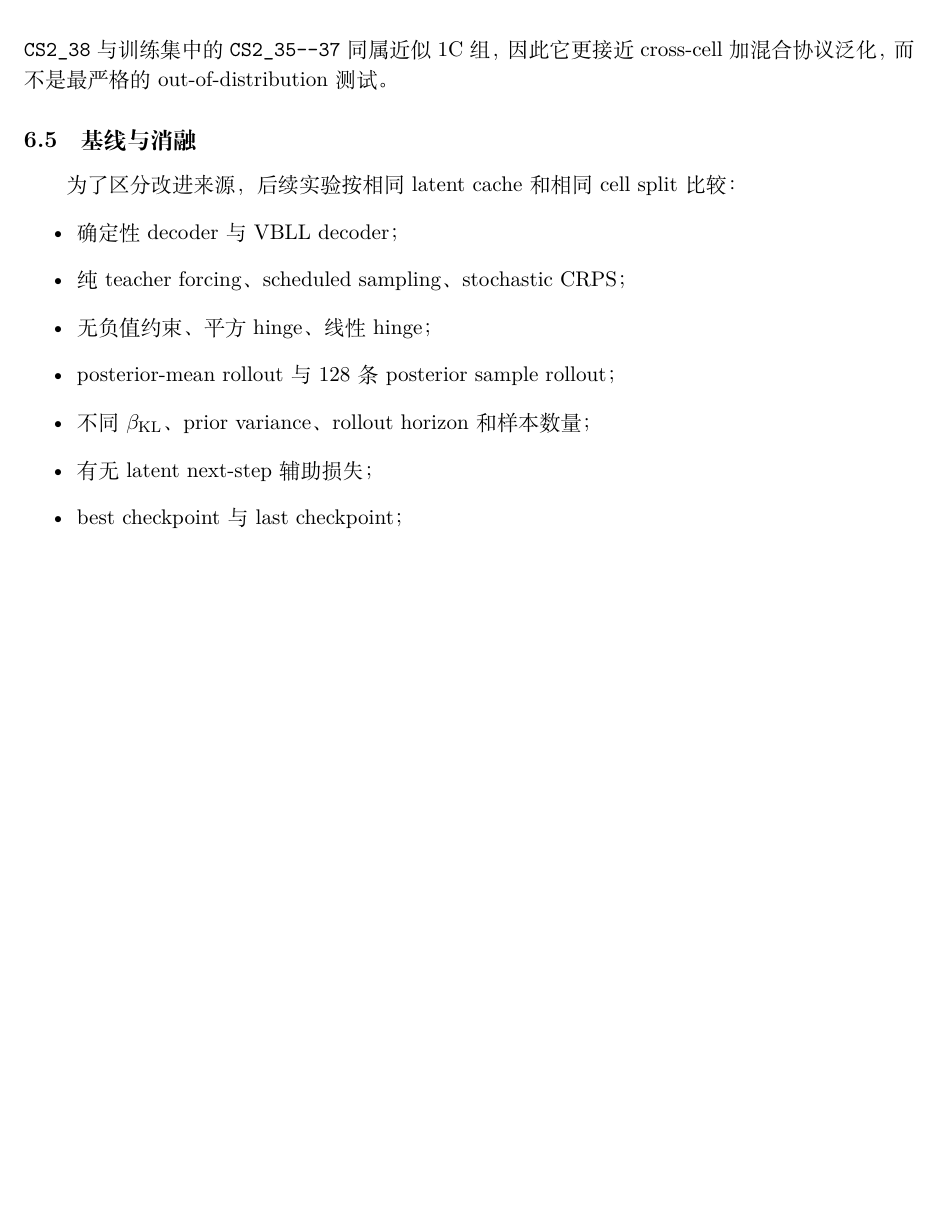
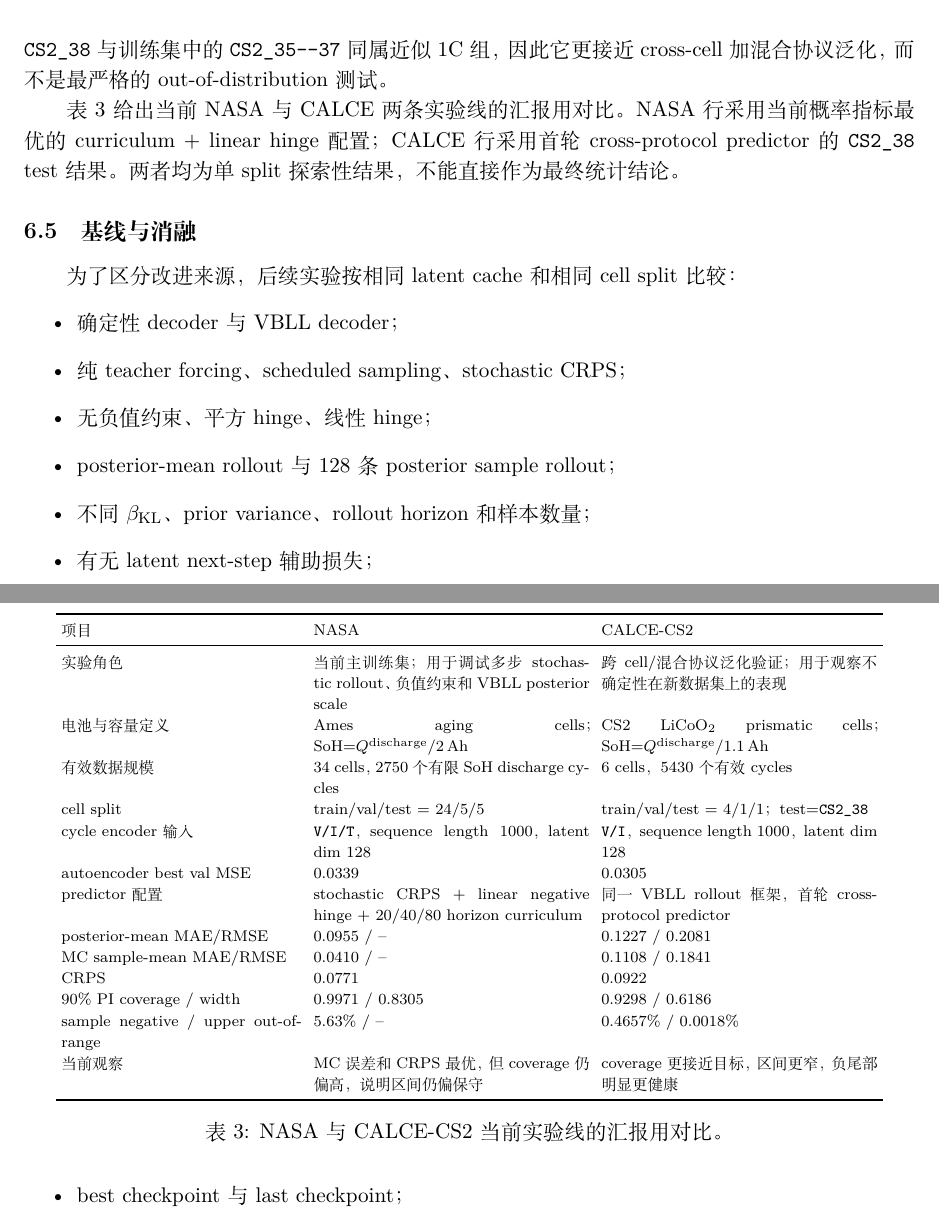
Before and after one commit to feng-ruiyang/Battery, a LaTeX document (manuscript/proposal_bnn_soh.tex): part of page 8 of 12 before the commit and two parts of pages 8 and 9 of 13 after it, the two joined at a grey line, cut so that both start at the same text, the shorter picture padded with empty space. Compiled offline with XeLaTeX; a missing font is replaced by an installed copy or a similar font.

Commit message:
Add NASA CALCE comparison table

```diff
--- a/manuscript/proposal_bnn_soh.tex
+++ b/manuscript/proposal_bnn_soh.tex
@@ -427,6 +427,35 @@ sample q01 / q50 / q99 & 0.0463 / 0.7387 / 1.1048 \\
 
 与 NASA test 上常见的过宽区间不同，CALCE 首轮结果的 90\% coverage 为 0.9298，区间宽度为 0.6186，说明不确定性不再明显过度保守。MC sample-mean 也优于 posterior-mean 权重轨迹，表明当前随机 rollout 训练在 CALCE 上更适合作为点预测代表。不过该 split 的 test cell \texttt{CS2\_38} 与训练集中的 \texttt{CS2\_35--37} 同属近似 1C 组，因此它更接近 cross-cell 加混合协议泛化，而不是最严格的 out-of-distribution 测试。
 
+表 \ref{tab:nasa_calce_summary} 给出当前 NASA 与 CALCE 两条实验线的汇报用对比。NASA 行采用当前概率指标最优的 curriculum + linear hinge 配置；CALCE 行采用首轮 cross-protocol predictor 的 \texttt{CS2\_38} test 结果。两者均为单 split 探索性结果，不能直接作为最终统计结论。
+
+\begin{table}[h]
+\centering
+\scriptsize
+\setlength{\tabcolsep}{3pt}
+\begin{tabular}{p{0.27\linewidth}p{0.31\linewidth}p{0.31\linewidth}}
+\toprule
+项目 & NASA & CALCE-CS2 \\
+\midrule
+实验角色 & 当前主训练集；用于调试多步 stochastic rollout、负值约束和 VBLL posterior scale & 跨 cell/混合协议泛化验证；用于观察不确定性在新数据集上的表现 \\
+电池与容量定义 & Ames aging cells；SoH=$Q^{\mathrm{discharge}}/2\,\mathrm{Ah}$ & CS2 LiCoO$_2$ prismatic cells；SoH=$Q^{\mathrm{discharge}}/1.1\,\mathrm{Ah}$ \\
+有效数据规模 & 34 cells，2750 个有限 SoH discharge cycles & 6 cells，5430 个有效 cycles \\
+cell split & train/val/test = 24/5/5 & train/val/test = 4/1/1；test=\texttt{CS2\_38} \\
+cycle encoder 输入 & \texttt{V/I/T}，sequence length 1000，latent dim 128 & \texttt{V/I}，sequence length 1000，latent dim 128 \\
+autoencoder best val MSE & 0.0339 & 0.0305 \\
+predictor 配置 & stochastic CRPS + linear negative hinge + 20/40/80 horizon curriculum & 同一 VBLL rollout 框架，首轮 cross-protocol predictor \\
+posterior-mean MAE/RMSE & 0.0955 / -- & 0.1227 / 0.2081 \\
+MC sample-mean MAE/RMSE & 0.0410 / -- & 0.1108 / 0.1841 \\
+CRPS & 0.0771 & 0.0922 \\
+90\% PI coverage / width & 0.9971 / 0.8305 & 0.9298 / 0.6186 \\
+sample negative / upper out-of-range & 5.63\% / -- & 0.4657\% / 0.0018\% \\
+当前观察 & MC 误差和 CRPS 最优，但 coverage 仍偏高，说明区间仍偏保守 & coverage 更接近目标，区间更窄，负尾部明显更健康 \\
+\bottomrule
+\end{tabular}
+\caption{NASA 与 CALCE-CS2 当前实验线的汇报用对比。}
+\label{tab:nasa_calce_summary}
+\end{table}
+
 \subsection{基线与消融}
 
 为了区分改进来源，后续实验按相同 latent cache 和相同 cell split 比较：
```
Also changed, not shown: manuscript/proposal_bnn_soh.pdf.
